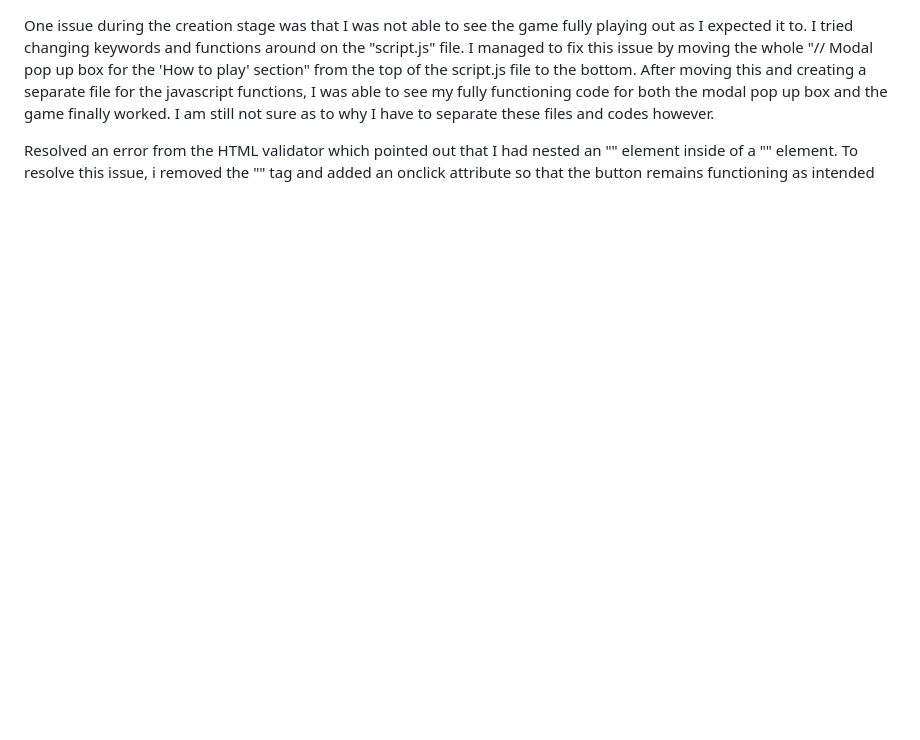
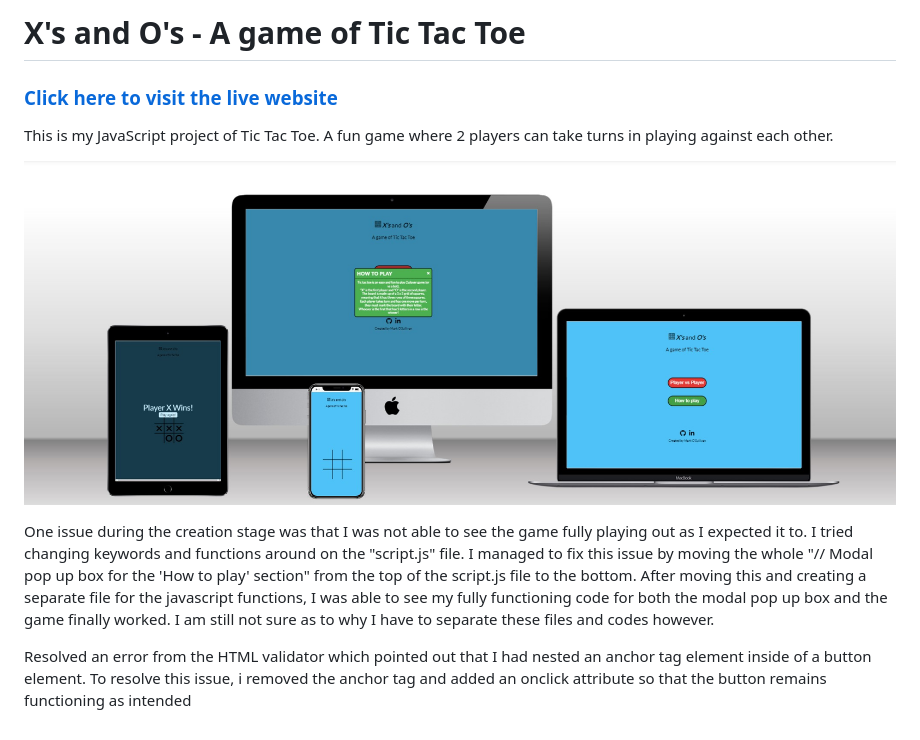
Before and after one commit to Mark-O-S/Xs-and-Os, a Markdown page: README.md, the part around the change. GitHub-like rendering; pictures changed too: assets/images/device-views.jpg (added); blank space fills up the shorter version.

Commit message:
Write introduction for the README file and include multi-device image

```diff
--- a/README.md
+++ b/README.md
@@ -1,6 +1,14 @@
+# X's and O's - A game of Tic Tac Toe
+
+### **[Click here to visit the live website](https://mark-o-s.github.io/Xs-and-Os/)**
+
+This is my JavaScript project of Tic Tac Toe. A fun game where 2 players can take turns in playing against each other.
+
+![multi-device image](assets/images/device-views.jpg)
+
 One issue during the creation stage was that I was not able to see the game fully playing out as I expected it to. I tried changing keywords and functions around on the "script.js" file.
 I managed to fix this issue by moving the whole "// Modal pop up box for the 'How to play' section" from the top of the script.js file to the bottom. After moving this and creating a separate file for the javascript functions, I was able to see my fully functioning code for both the modal pop up box and the game finally worked.
 I am still not sure as to why I have to separate these files and codes however.
 
-Resolved an error from the HTML validator which pointed out that I had nested an "<a>" element inside of a "<button>" element.
-To resolve this issue, i removed the "<a>" tag and added an onclick attribute so that the button remains functioning as intended
+Resolved an error from the HTML validator which pointed out that I had nested an anchor tag element inside of a button element.
+To resolve this issue, i removed the anchor tag and added an onclick attribute so that the button remains functioning as intended
```
